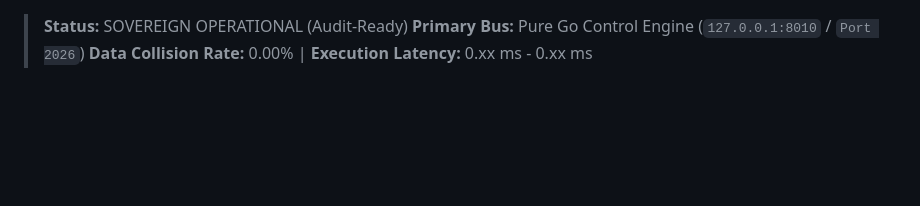
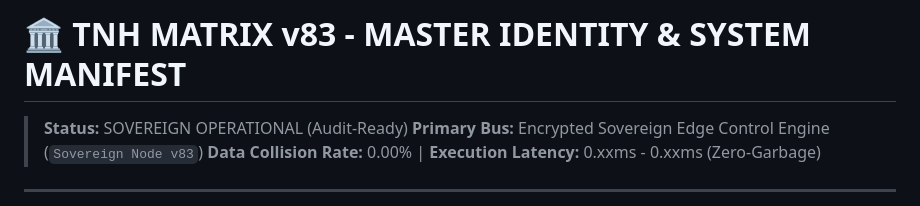
Before and after one commit to ARTHITSIANGWAN/ARTHITSIANGWAN, a Markdown page: README.md, the part around one of its changes. GitHub-like rendering; blank space fills up the shorter version.

Commit message:
Update README for TNH MATRIX v83 details

````diff
--- a/README.md
+++ b/README.md
@@ -1,6 +1,10 @@
+# 🏛️ TNH MATRIX v83 - MASTER IDENTITY & SYSTEM MANIFEST
+
 > **Status:** SOVEREIGN OPERATIONAL (Audit-Ready)
-> **Primary Bus:** Pure Go Control Engine (`127.0.0.1:8010` / `Port 2026`)
-> **Data Collision Rate:** 0.00% | **Execution Latency:** 0.xx ms - 0.xx ms
+> **Primary Bus:** Encrypted Sovereign Edge Control Engine (`Sovereign Node v83`)
+> **Data Collision Rate:** 0.00% | **Execution Latency:** 0.xxms - 0.xxms (Zero-Garbage)
+
+---
 
 ```mermaid
 graph TD
````
Also changed, not shown: other parts of README.md (+3 -3 lines).
